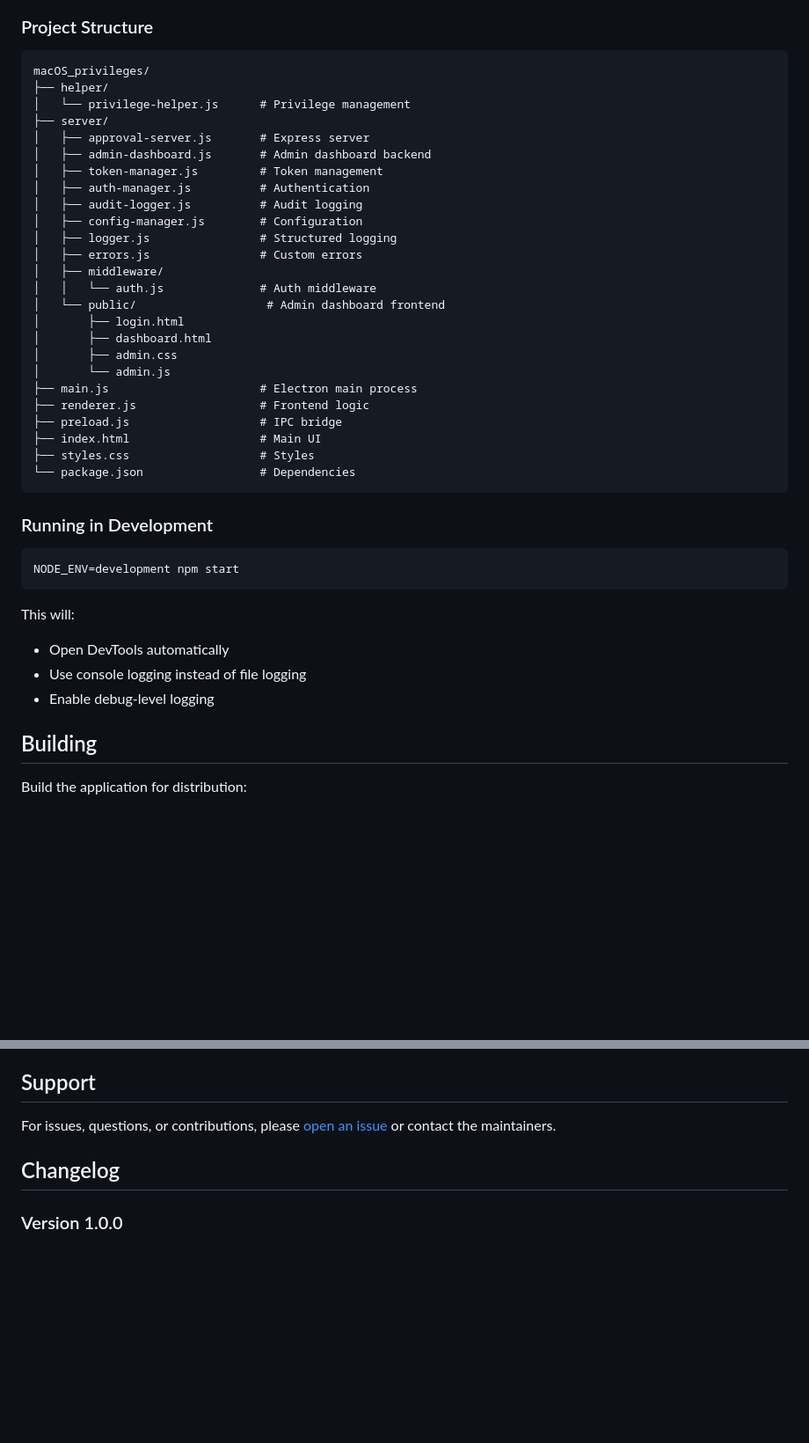
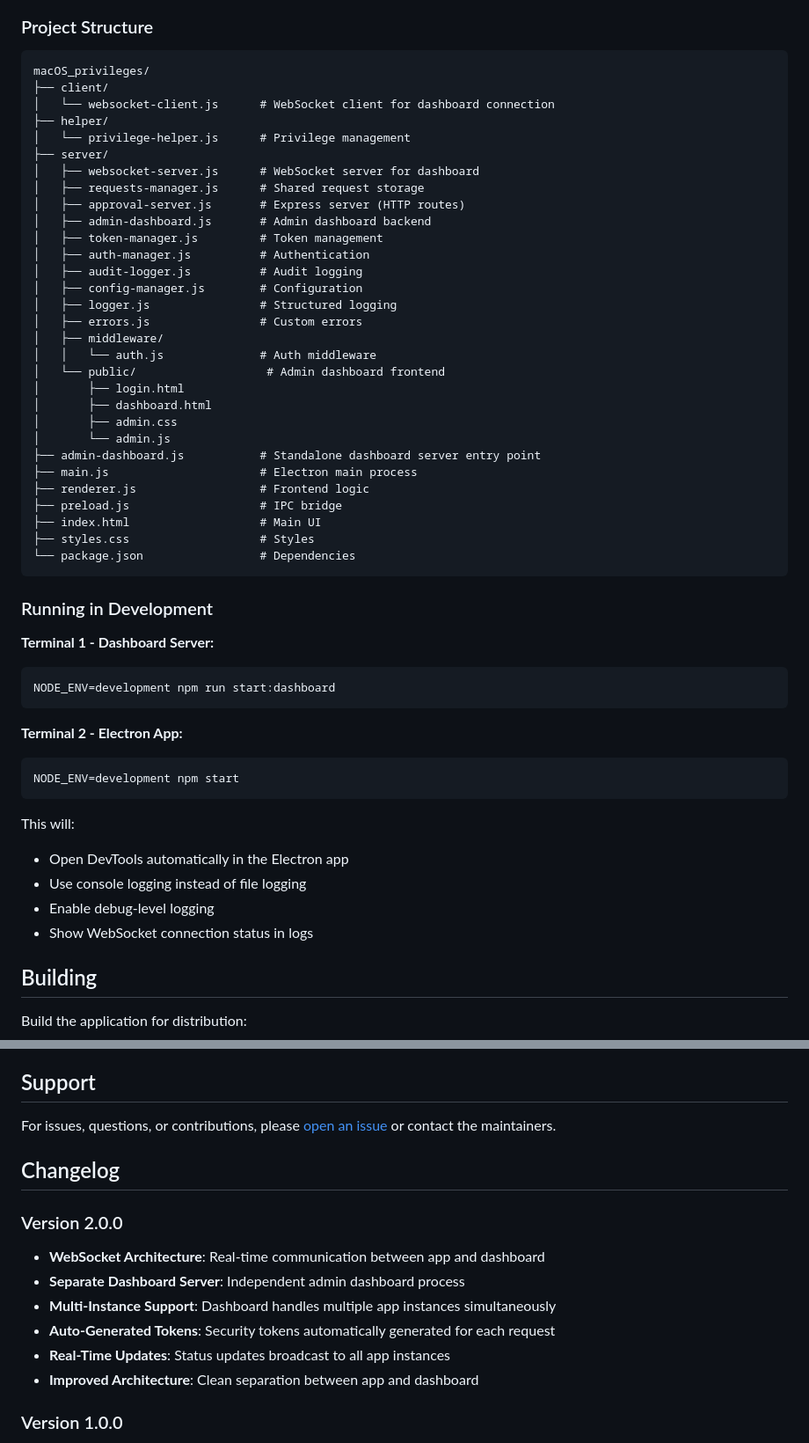
Before and after one commit to michaelgaragaty/privileged-macOS, a Markdown page: README.md, 2 parts joined by grey strips. Shown at 88% size. GitHub-like rendering; blank space fills up the shorter version.

````diff
--- a/README.md
+++ b/README.md
@@ -297,10 +339,14 @@ Logs are stored in the `logs/` directory:
 
 ```
 macOS_privileges/
+├── client/
+│   └── websocket-client.js      # WebSocket client for dashboard connection
 ├── helper/
 │   └── privilege-helper.js      # Privilege management
 ├── server/
-│   ├── approval-server.js       # Express server
+│   ├── websocket-server.js      # WebSocket server for dashboard
+│   ├── requests-manager.js      # Shared request storage
+│   ├── approval-server.js       # Express server (HTTP routes)
 │   ├── admin-dashboard.js       # Admin dashboard backend
 │   ├── token-manager.js         # Token management
 │   ├── auth-manager.js          # Authentication
@@ -315,6 +361,7 @@ macOS_privileges/
 │       ├── dashboard.html
 │       ├── admin.css
 │       └── admin.js
+├── admin-dashboard.js           # Standalone dashboard server entry point
 ├── main.js                      # Electron main process
 ├── renderer.js                  # Frontend logic
 ├── preload.js                   # IPC bridge
@@ -325,15 +372,22 @@ macOS_privileges/
 
 ### Running in Development
 
+**Terminal 1 - Dashboard Server:**
+```bash
+NODE_ENV=development npm run start:dashboard
+```
+
+**Terminal 2 - Electron App:**
 ```bash
 NODE_ENV=development npm start
 ```
 
 This will:
 
-- Open DevTools automatically
+- Open DevTools automatically in the Electron app
 - Use console logging instead of file logging
 - Enable debug-level logging
+- Show WebSocket connection status in logs
 
 ## Building
 
@@ -355,6 +409,15 @@ For issues, questions, or contributions, please [open an issue](link-to-issues)
 
 ## Changelog
 
+### Version 2.0.0
+
+- **WebSocket Architecture**: Real-time communication between app and dashboard
+- **Separate Dashboard Server**: Independent admin dashboard process
+- **Multi-Instance Support**: Dashboard handles multiple app instances simultaneously
+- **Auto-Generated Tokens**: Security tokens automatically generated for each request
+- **Real-Time Updates**: Status updates broadcast to all app instances
+- **Improved Architecture**: Clean separation between app and dashboard
+
 ### Version 1.0.0
 
 - Initial release
````
Also changed, not shown: other parts of README.md (+84 -42 lines).
